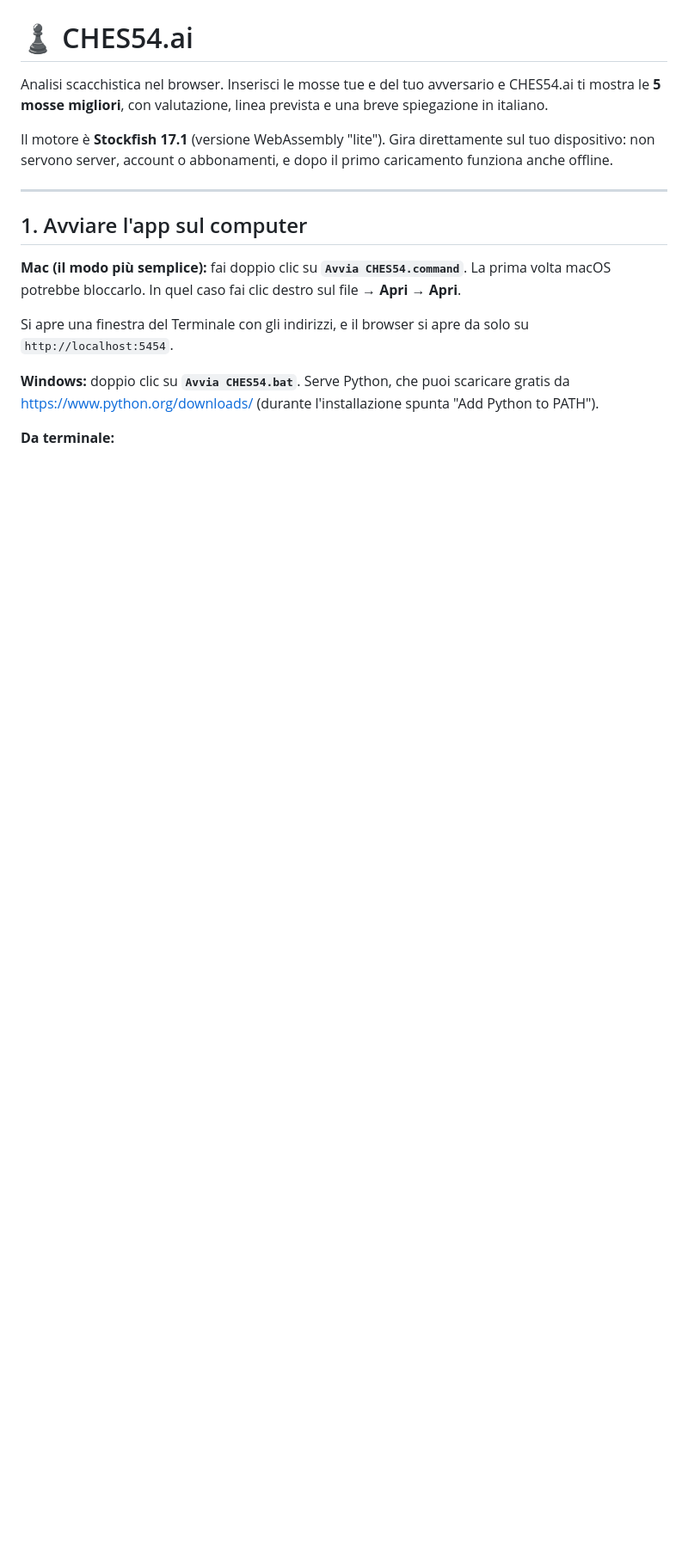
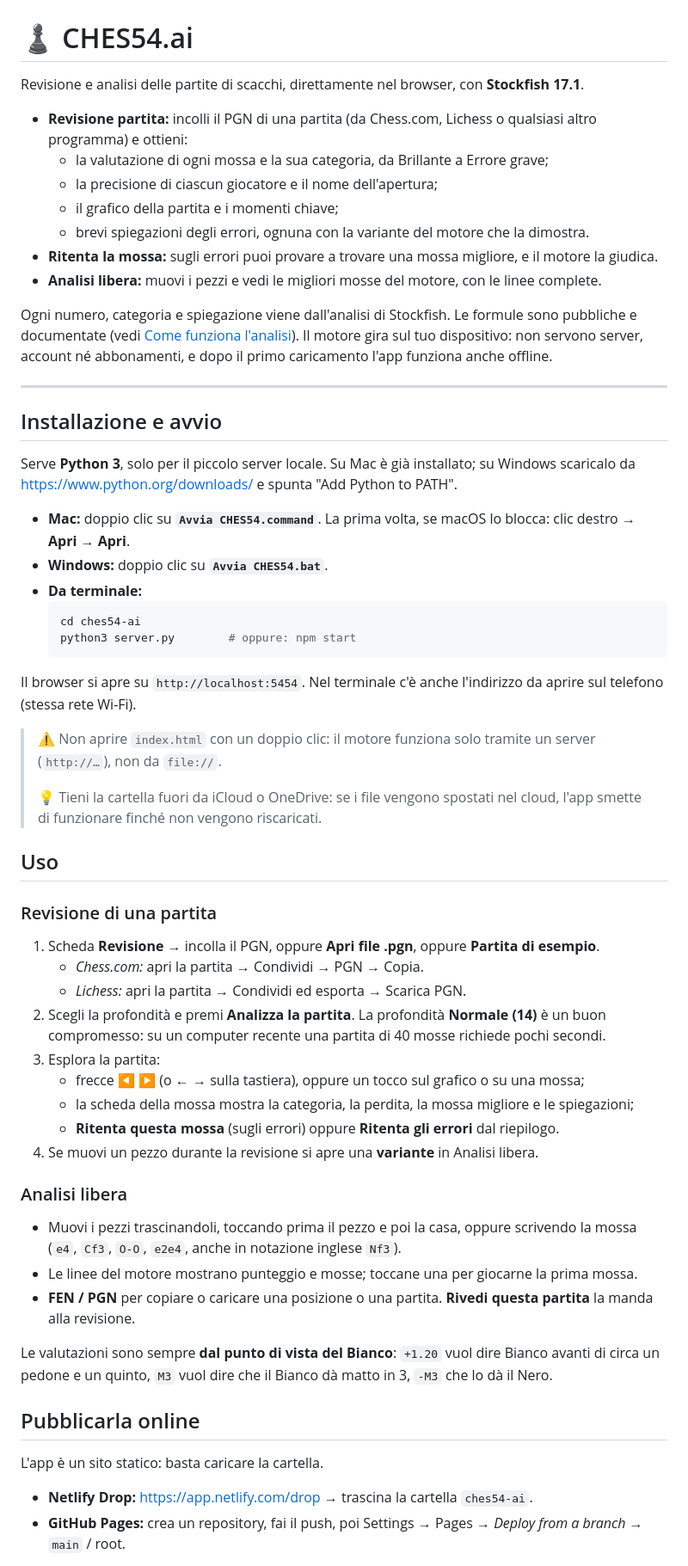
Before and after one commit to ai54setup-maker/CHES54-ai, a Markdown page: README.md, the part around one of its changes. Shown at 86% size. GitHub-like rendering; blank space fills up the shorter version.

````diff
--- a/README.md
+++ b/README.md
@@ -2,19 +2,70 @@
 
 # ♟ CHES54.ai
 
-Analisi scacchistica nel browser. Inserisci le mosse tue e del tuo avversario e CHES54.ai ti mostra le **5 mosse migliori**, con valutazione, linea prevista e una breve spiegazione in italiano.
+Revisione e analisi delle partite di scacchi, direttamente nel browser, con **Stockfish 17.1**.
 
-Il motore è **Stockfish 17.1** (versione WebAssembly "lite"). Gira direttamente sul tuo dispositivo: non servono server, account o abbonamenti, e dopo il primo caricamento funziona anche offline.
+- **Revisione partita:** incolli il PGN di una partita (da Chess.com, Lichess o qualsiasi altro programma) e ottieni:
+  - la valutazione di ogni mossa e la sua categoria, da Brillante a Errore grave;
+  - la precisione di ciascun giocatore e il nome dell'apertura;
+  - il grafico della partita e i momenti chiave;
+  - brevi spiegazioni degli errori, ognuna con la variante del motore che la dimostra.
+- **Ritenta la mossa:** sugli errori puoi provare a trovare una mossa migliore, e il motore la giudica.
+- **Analisi libera:** muovi i pezzi e vedi le migliori mosse del motore, con le linee complete.
+
+Ogni numero, categoria e spiegazione viene dall'analisi di Stockfish. Le formule sono pubbliche e documentate
+(vedi [Come funziona l'analisi](#come-funziona-lanalisi)). Il motore gira sul tuo dispositivo: non servono server,
+account né abbonamenti, e dopo il primo caricamento l'app funziona anche offline.
 
 ---
 
-## 1. Avviare l'app sul computer
+## Installazione e avvio
 
-**Mac (il modo più semplice):** fai doppio clic su **`Avvia CHES54.command`**.
-La prima volta macOS potrebbe bloccarlo. In quel caso fai clic destro sul file → **Apri** → **Apri**.
+Serve **Python 3**, solo per il piccolo server locale. Su Mac è già installato; su Windows scaricalo da
+<https://www.python.org/downloads/> e spunta "Add Python to PATH".
 
-Si apre una finestra del Terminale con gli indirizzi, e il browser si apre da solo su `http://localhost:5454`.
+- **Mac:** doppio clic su **`Avvia CHES54.command`**. La prima volta, se macOS lo blocca: clic destro → **Apri** → **Apri**.
+- **Windows:** doppio clic su **`Avvia CHES54.bat`**.
+- **Da terminale:**
+  ```bash
+  cd ches54-ai
+  python3 server.py        # oppure: npm start
+  ```
 
-**Windows:** doppio clic su **`Avvia CHES54.bat`**. Serve Python, che puoi scaricare gratis da https://www.python.org/downloads/ (durante l'installazione spunta "Add Python to PATH").
+Il browser si apre su `http://localhost:5454`. Nel terminale c'è anche l'indirizzo da aprire sul telefono
+(stessa rete Wi-Fi).
 
-**Da terminale:**
+> ⚠️ Non aprire `index.html` con un doppio clic: il motore funziona solo tramite un server (`http://…`), non da `file://`.
+>
+> 💡 Tieni la cartella fuori da iCloud o OneDrive: se i file vengono spostati nel cloud, l'app smette di funzionare
+> finché non vengono riscaricati.
+
+## Uso
+
+### Revisione di una partita
+1. Scheda **Revisione** → incolla il PGN, oppure **Apri file .pgn**, oppure **Partita di esempio**.
+   - *Chess.com:* apri la partita → Condividi → PGN → Copia.
+   - *Lichess:* apri la partita → Condividi ed esporta → Scarica PGN.
+2. Scegli la profondità e premi **Analizza la partita**. La profondità **Normale (14)** è un buon compromesso:
+   su un computer recente una partita di 40 mosse richiede pochi secondi.
+3. Esplora la partita:
+   - frecce ◀ ▶ (o ← → sulla tastiera), oppure un tocco sul grafico o su una mossa;
+   - la scheda della mossa mostra la categoria, la perdita, la mossa migliore e le spiegazioni;
+   - **Ritenta questa mossa** (sugli errori) oppure **Ritenta gli errori** dal riepilogo.
+4. Se muovi un pezzo durante la revisione si apre una **variante** in Analisi libera.
+
+### Analisi libera
+- Muovi i pezzi trascinandoli, toccando prima il pezzo e poi la casa, oppure scrivendo la mossa
+  (`e4`, `Cf3`, `O-O`, `e2e4`, anche in notazione inglese `Nf3`).
+- Le linee del motore mostrano punteggio e mosse; toccane una per giocarne la prima mossa.
+- **FEN / PGN** per copiare o caricare una posizione o una partita. **Rivedi questa partita** la manda alla revisione.
+
+Le valutazioni sono sempre **dal punto di vista del Bianco**: `+1.20` vuol dire Bianco avanti di circa un pedone e
+un quinto, `M3` vuol dire che il Bianco dà matto in 3, `-M3` che lo dà il Nero.
+
+## Pubblicarla online
+
+L'app è un sito statico: basta caricare la cartella.
+
+- **Netlify Drop:** <https://app.netlify.com/drop> → trascina la cartella `ches54-ai`.
+- **GitHub Pages:** crea un repository, fai il push, poi Settings → Pages → *Deploy from a branch* → `main` / root.
+
````
Also changed, not shown: other parts of README.md (+80 -108 lines), CLAUDE.md (+16 -1 lines).
